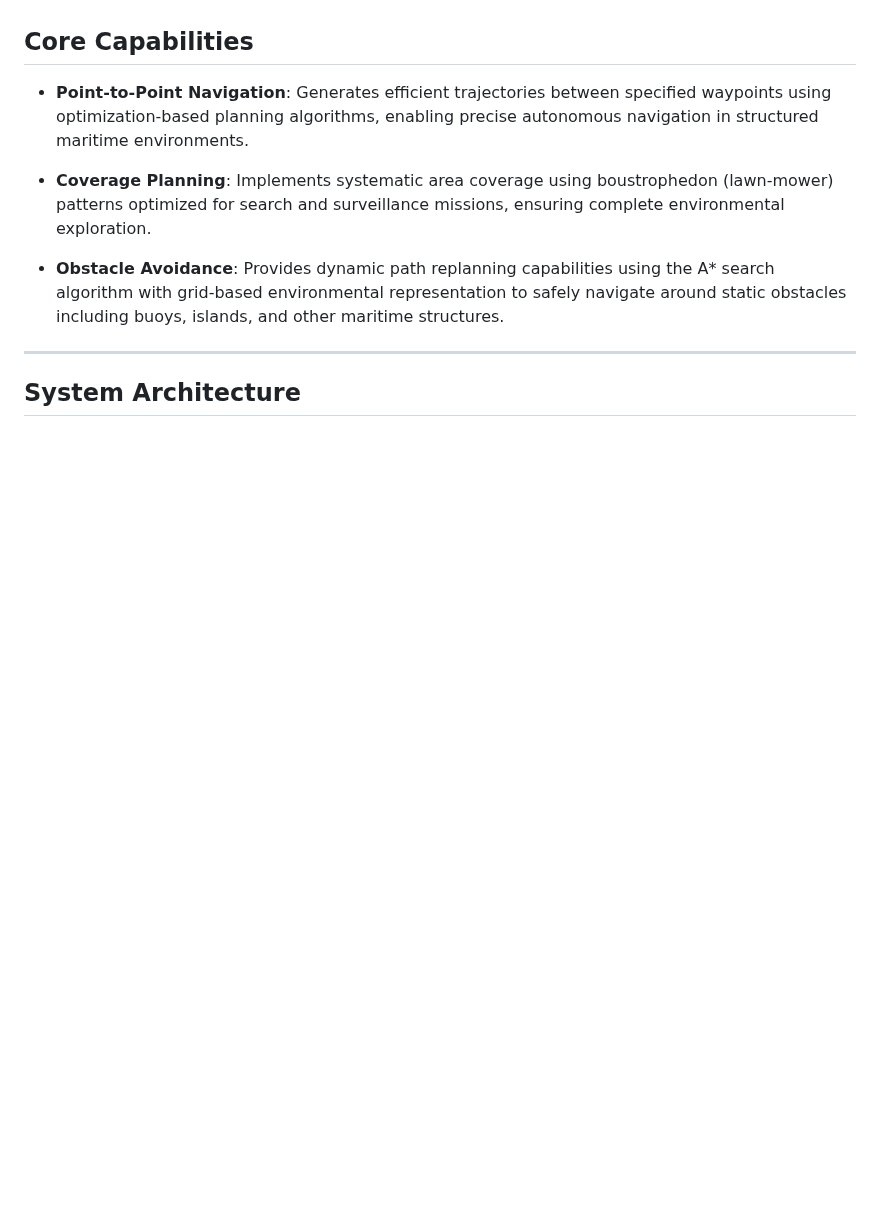
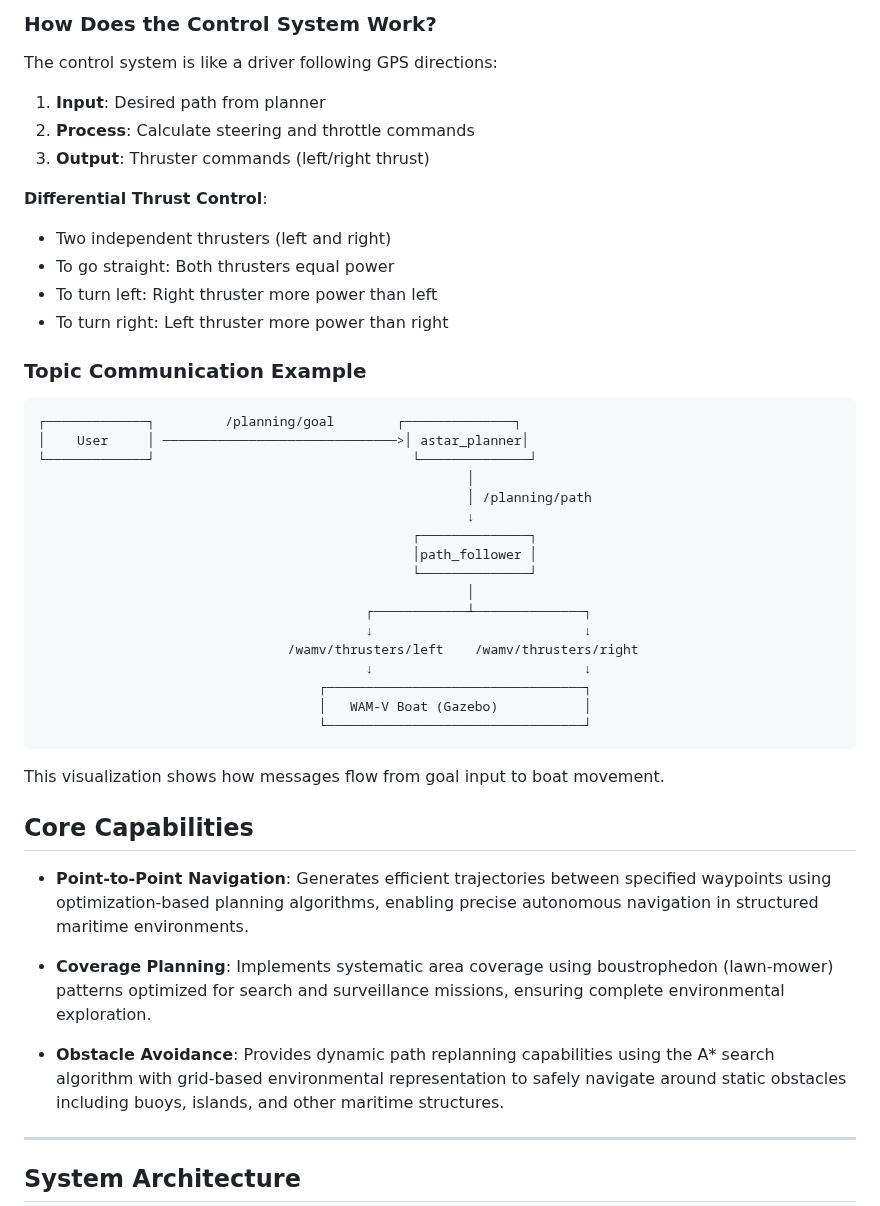
Before and after one commit to Erk732/uvautoboat, a Markdown page: README.md, the part around one of its changes. GitHub-like rendering; blank space fills up the shorter version.

Commit message:
docs: expand README with detailed explanations of ROS 2 concepts, coordinate frames, simulation time, Gazebo, path planning, and control system

````diff
--- a/README.md
+++ b/README.md
@@ -14,3 +76,41 @@ AutoBoat implements a hierarchical autonomous navigation framework designed for
+### How Does the Control System Work?
+
+The control system is like a driver following GPS directions:
+
+1. **Input**: Desired path from planner
+2. **Process**: Calculate steering and throttle commands
+3. **Output**: Thruster commands (left/right thrust)
+
+**Differential Thrust Control**:
+
+- Two independent thrusters (left and right)
+- To go straight: Both thrusters equal power
+- To turn left: Right thruster more power than left
+- To turn right: Left thruster more power than right
+
+### Topic Communication Example
+
+```text
+┌─────────────┐         /planning/goal        ┌──────────────┐
+│    User     │ ──────────────────────────────>│ astar_planner│
+└─────────────┘                                 └──────────────┘
+                                                       │
+                                                       │ /planning/path
+                                                       ↓
+                                                ┌──────────────┐
+                                                │path_follower │
+                                                └──────────────┘
+                                                       │
+                                          ┌────────────┴──────────────┐
+                                          ↓                           ↓
+                                /wamv/thrusters/left    /wamv/thrusters/right
+                                          ↓                           ↓
+                                    ┌─────────────────────────────────┐
+                                    │   WAM-V Boat (Gazebo)           │
+                                    └─────────────────────────────────┘
+```
+
+This visualization shows how messages flow from goal input to boat movement.
 
 ## Core Capabilities
 
````
Also changed, not shown: other parts of README.md (+62 -0 lines).
